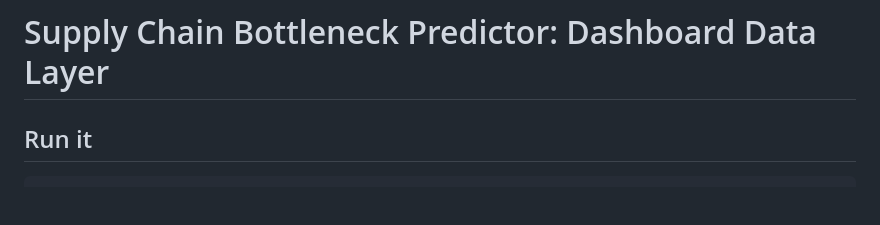
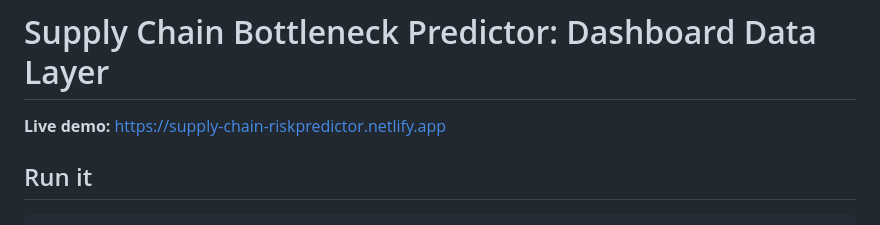
Before and after one commit to luvrajora/supply-chain-risk-predictor, a Markdown page: README.md, the part around the change. GitHub-like rendering; blank space fills up the shorter version.

Commit message:
Add live demo link to README

````diff
--- a/README.md
+++ b/README.md
@@ -1,4 +1,5 @@
 # Supply Chain Bottleneck Predictor: Dashboard Data Layer
+**Live demo:** https://supply-chain-riskpredictor.netlify.app
 
 ## Run it
 ```bash
````
